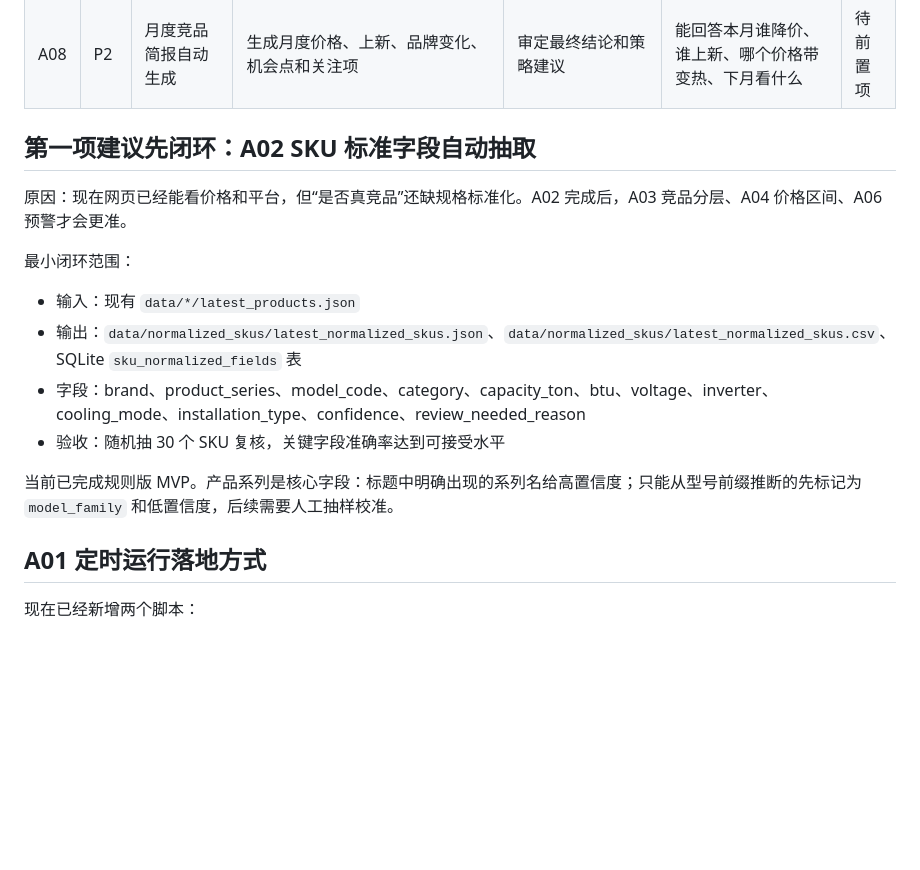
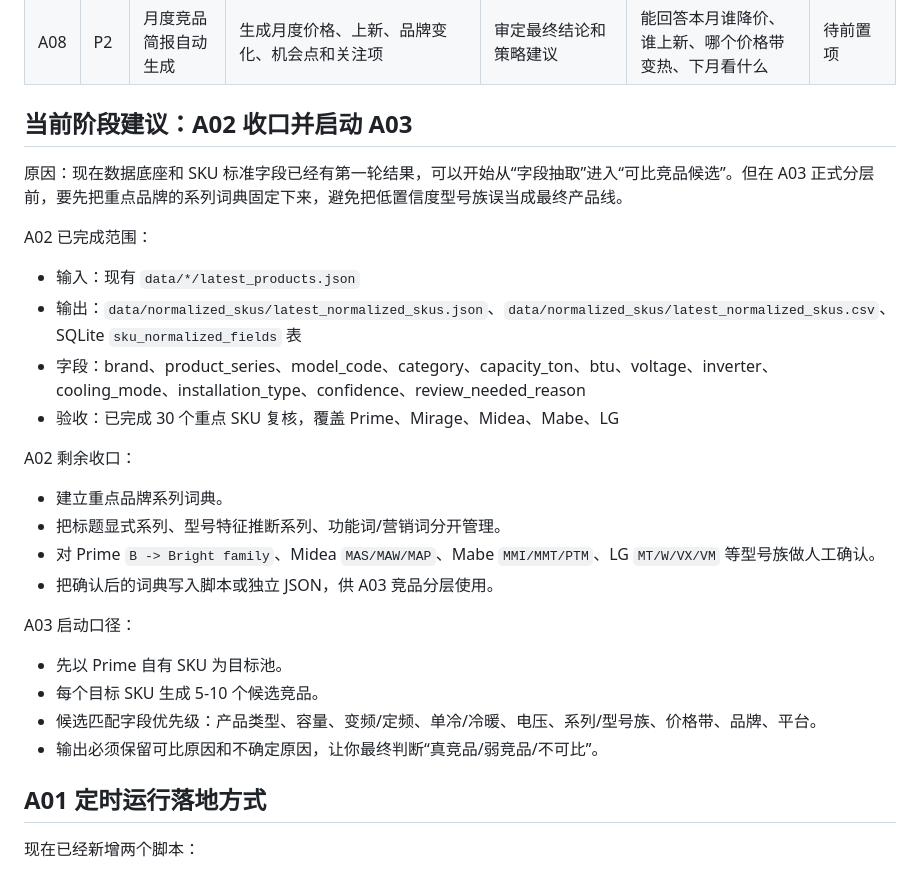
Before and after one commit to uvapengwang2023/mx-ac-tracker, a Markdown page: 04_20260606_竞品分析AI自动化执行清单.md, the part around one of its changes. Rendered like a GitHub page; blank space fills up the shorter version.

```diff
--- a/04_20260606_竞品分析AI自动化执行清单.md
+++ b/04_20260606_竞品分析AI自动化执行清单.md
@@ -28,18 +45,30 @@
 | A07 | P2 | 评论与口碑主题挖掘 | 评论聚类、情绪分类、痛点趋势和典型摘录 | 判断哪些痛点是结构性机会 | 每个重点品牌输出 Top 痛点和正向卖点；低样本商品标注不足 | 待数据源 |
 | A08 | P2 | 月度竞品简报自动生成 | 生成月度价格、上新、品牌变化、机会点和关注项 | 审定最终结论和策略建议 | 能回答本月谁降价、谁上新、哪个价格带变热、下月看什么 | 待前置项 |
 
-## 第一项建议先闭环：A02 SKU 标准字段自动抽取
+## 当前阶段建议：A02 收口并启动 A03
 
-原因：现在网页已经能看价格和平台，但“是否真竞品”还缺规格标准化。A02 完成后，A03 竞品分层、A04 价格区间、A06 预警才会更准。
+原因：现在数据底座和 SKU 标准字段已经有第一轮结果，可以开始从“字段抽取”进入“可比竞品候选”。但在 A03 正式分层前，要先把重点品牌的系列词典固定下来，避免把低置信度型号族误当成最终产品线。
 
-最小闭环范围：
+A02 已完成范围：
 
 - 输入：现有 `data/*/latest_products.json`
 - 输出：`data/normalized_skus/latest_normalized_skus.json`、`data/normalized_skus/latest_normalized_skus.csv`、SQLite `sku_normalized_fields` 表
 - 字段：brand、product_series、model_code、category、capacity_ton、btu、voltage、inverter、cooling_mode、installation_type、confidence、review_needed_reason
-- 验收：随机抽 30 个 SKU 复核，关键字段准确率达到可接受水平
+- 验收：已完成 30 个重点 SKU 复核，覆盖 Prime、Mirage、Midea、Mabe、LG
 
-当前已完成规则版 MVP。产品系列是核心字段：标题中明确出现的系列名给高置信度；只能从型号前缀推断的先标记为 `model_family` 和低置信度，后续需要人工抽样校准。
+A02 剩余收口：
+
+- 建立重点品牌系列词典。
+- 把标题显式系列、型号特征推断系列、功能词/营销词分开管理。
+- 对 Prime `B -> Bright family`、Midea `MAS/MAW/MAP`、Mabe `MMI/MMT/PTM`、LG `MT/W/VX/VM` 等型号族做人工确认。
+- 把确认后的词典写入脚本或独立 JSON，供 A03 竞品分层使用。
+
+A03 启动口径：
+
+- 先以 Prime 自有 SKU 为目标池。
+- 每个目标 SKU 生成 5-10 个候选竞品。
+- 候选匹配字段优先级：产品类型、容量、变频/定频、单冷/冷暖、电压、系列/型号族、价格带、品牌、平台。
+- 输出必须保留可比原因和不确定原因，让你最终判断“真竞品/弱竞品/不可比”。
 
 ## A01 定时运行落地方式
 
```
Also changed, not shown: other parts of 04_20260606_竞品分析AI自动化执行清单.md (+20 -3 lines).
